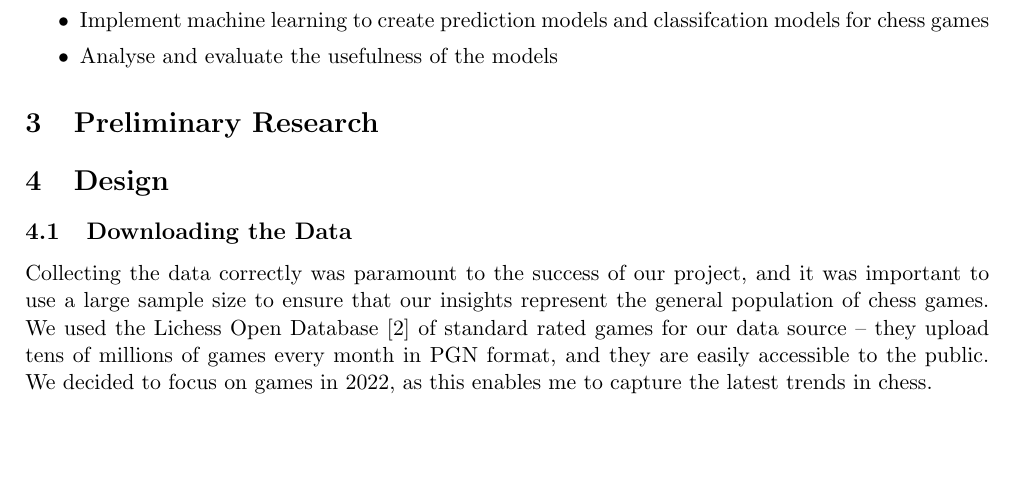
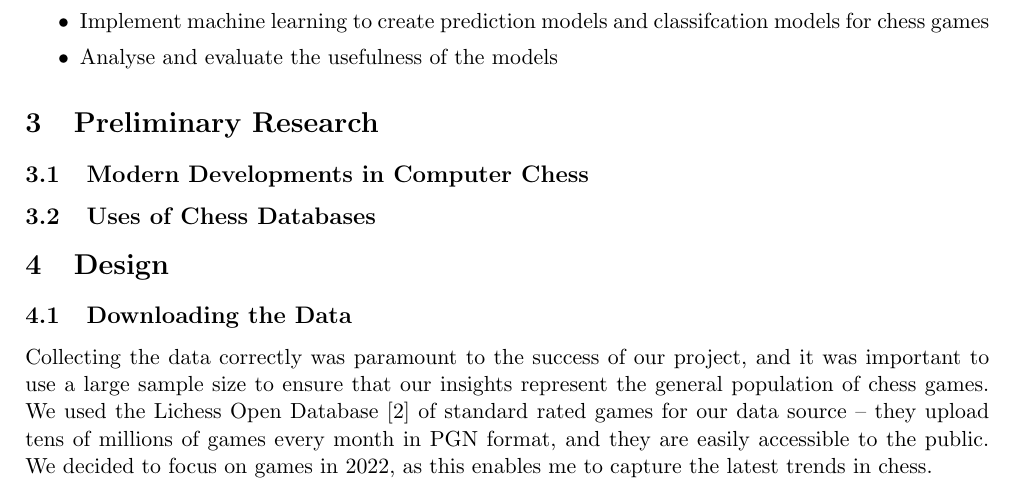
Before and after one commit to IsaacCheng9/machine-learning-in-chess, a LaTeX paper (docs/Final Report/main.tex): part of page 3 of 13 before the commit and part of page 3 of 14 after it, cut so that both start at the same text, the shorter picture padded with empty space. Compiled offline with pdfLaTeX.

Commit message:
Add subsections for preliminary research

```diff
--- a/docs/Final Report/main.tex
+++ b/docs/Final Report/main.tex
@@ -62,6 +62,9 @@ I will be investigating the following question: can we use data mining and machi
 
 \section{Preliminary Research}
 
+\subsection{Modern Developments in Computer Chess}
+
+\subsection{Uses of Chess Databases}
 
 \section{Design}
 
```
Also changed, not shown: docs/Final Report/main.pdf, 1 other file.
